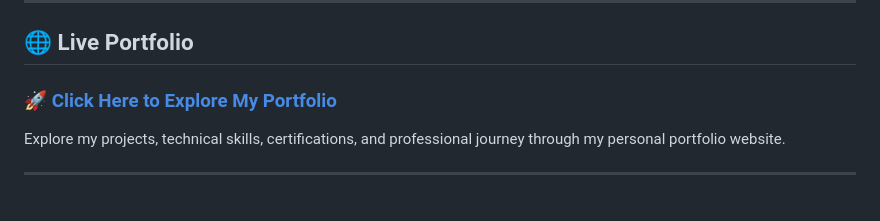
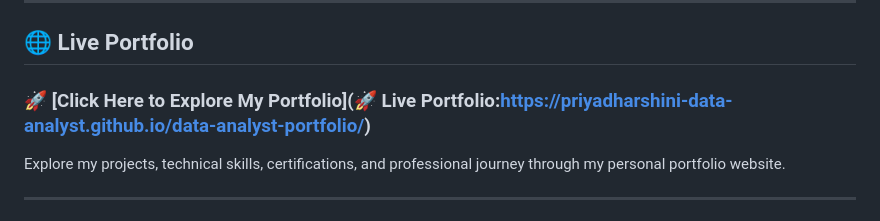
Before and after one commit to priyadharshini-data-analyst/data-analyst-portfolio, a Markdown page: README.md, the part around the change. Drawn GitHub-style.

```diff
--- a/README.md
+++ b/README.md
@@ -20,7 +20,7 @@ I specialize in **SQL, Python, Power BI, Advanced Excel, and Data Visualization*
 
 ## 🌐 Live Portfolio
 
-### 🚀 [Click Here to Explore My Portfolio](https://priyadharshini-data-analyst.github.io/data-analyst-portfolio/)
+### 🚀 [Click Here to Explore My Portfolio](🚀 Live Portfolio:https://priyadharshini-data-analyst.github.io/data-analyst-portfolio/)
 
 Explore my projects, technical skills, certifications, and professional journey through my personal portfolio website.
 
```
